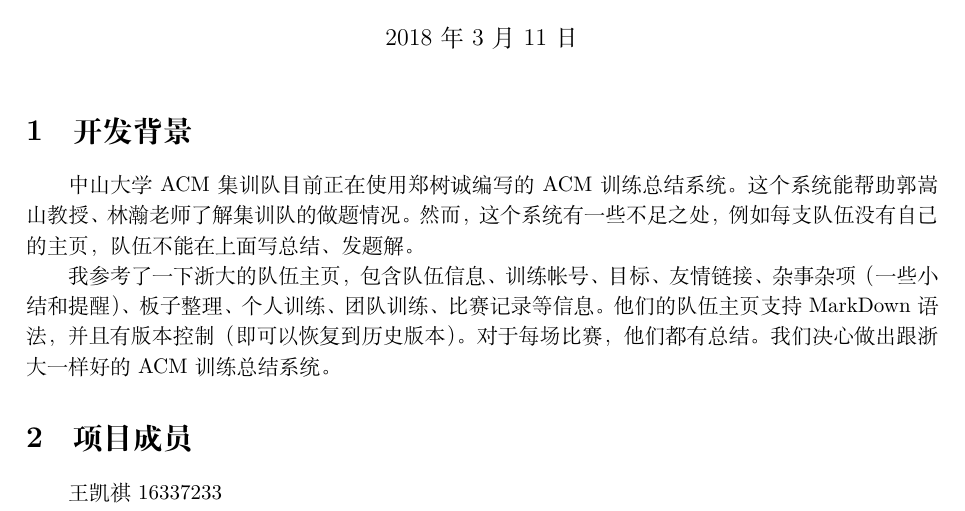
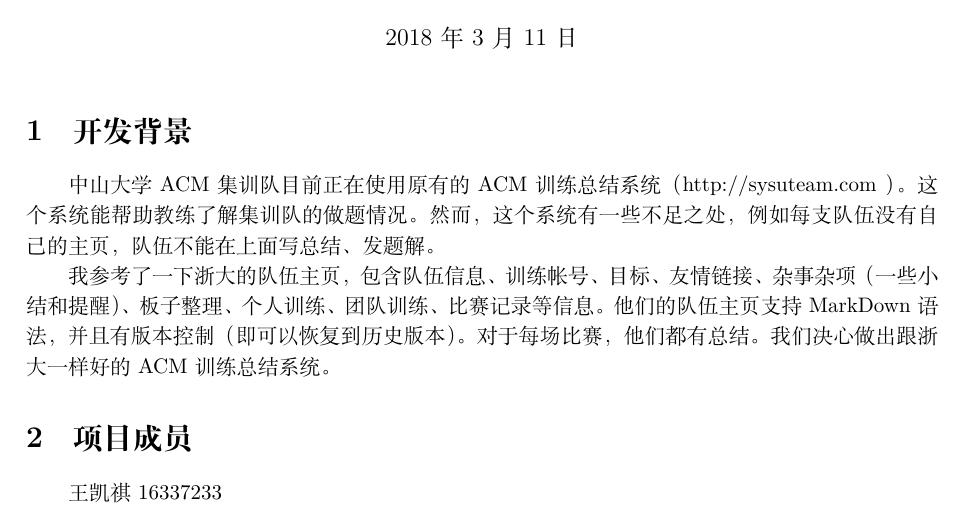
Before and after one commit to africamonkey/ICPC-Training-Summary, a LaTeX document (proposal/report.tex): part of the page, cut so that both start at the same text. Compiled offline with XeLaTeX.

Commit message:
proposal

```diff
--- a/proposal/report.tex
+++ b/proposal/report.tex
@@ -35,7 +35,7 @@
 
 \section{开发背景}
 
-中山大学 ACM 集训队目前正在使用郑树诚编写的 ACM 训练总结系统。这个系统能帮助郭嵩山教授、林瀚老师了解集训队的做题情况。然而，这个系统有一些不足之处，例如每支队伍没有自己的主页，队伍不能在上面写总结、发题解。
+中山大学 ACM 集训队目前正在使用原有的 ACM 训练总结系统（ http://sysuteam.com ）。这个系统能帮助教练了解集训队的做题情况。然而，这个系统有一些不足之处，例如每支队伍没有自己的主页，队伍不能在上面写总结、发题解。
 
 我参考了一下浙大的队伍主页，包含队伍信息、训练帐号、目标、友情链接、杂事杂项（一些小结和提醒）、板子整理、个人训练、团队训练、比赛记录等信息。他们的队伍主页支持 MarkDown 语法，并且有版本控制（即可以恢复到历史版本）。对于每场比赛，他们都有总结。我们决心做出跟浙大一样好的 ACM 训练总结系统。
 
```
Also changed, not shown: proposal/report.pdf, 2 other files.
